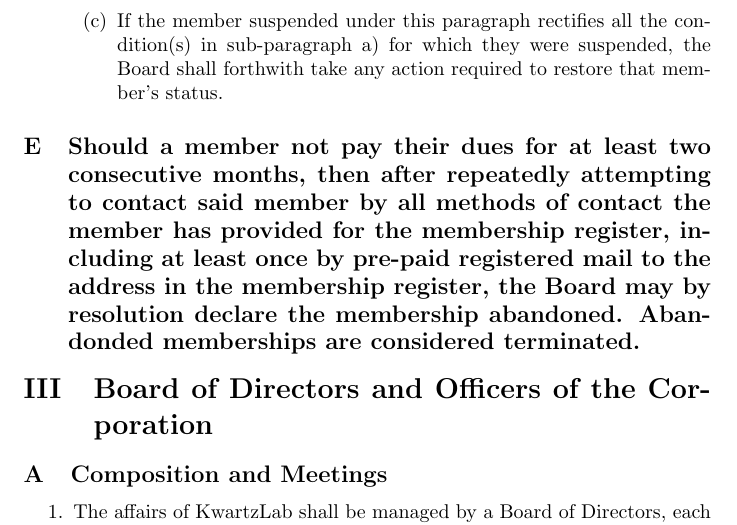
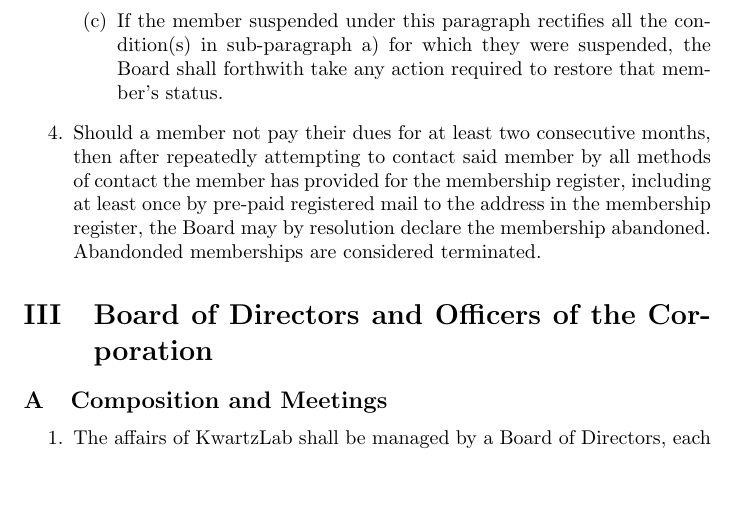
Before and after one commit to kwartzlab/bylaws, a LaTeX document (Kwartzlab Bylaws.tex): part of page 3 of 7, cut so that both start at the same text, the shorter picture padded with empty space. Compiled offline with pdfLaTeX.

Commit message:
Moved a Section
Section II subsection E really makes more sense as an additional
paragraph in subsection D (Suspension or Termination of Memberships).
It doesn't make sense for it to have its own subsection.

```diff
--- a/Kwartzlab Bylaws.tex
+++ b/Kwartzlab Bylaws.tex
@@ -67,9 +67,8 @@
 		\end{enumerate}
 	\item If the member suspended under this paragraph rectifies all the condition(s) in sub-paragraph a) for which they were suspended, the Board shall forthwith take any action required to restore that member's status.
 	\end{enumerate}
+\item Should a member not pay their dues for at least two consecutive months, then after repeatedly attempting to contact said member by all methods of contact the member has provided for the membership register, including at least once by pre-paid registered mail to the address in the membership register, the Board may by resolution declare the membership abandoned. Abandonded memberships are considered terminated.
 \end{enumerate}
-
-\subsection{Should a member not pay their dues for at least two consecutive months, then after repeatedly attempting to contact said member by all methods of contact the member has provided for the membership register, including at least once by pre-paid registered mail to the address in the membership register, the Board may by resolution declare the membership abandoned. Abandonded memberships are considered terminated.}
 
 \section{Board of Directors and Officers of the Corporation}
 
```
Also changed, not shown: Kwartzlab Bylaws.pdf.
